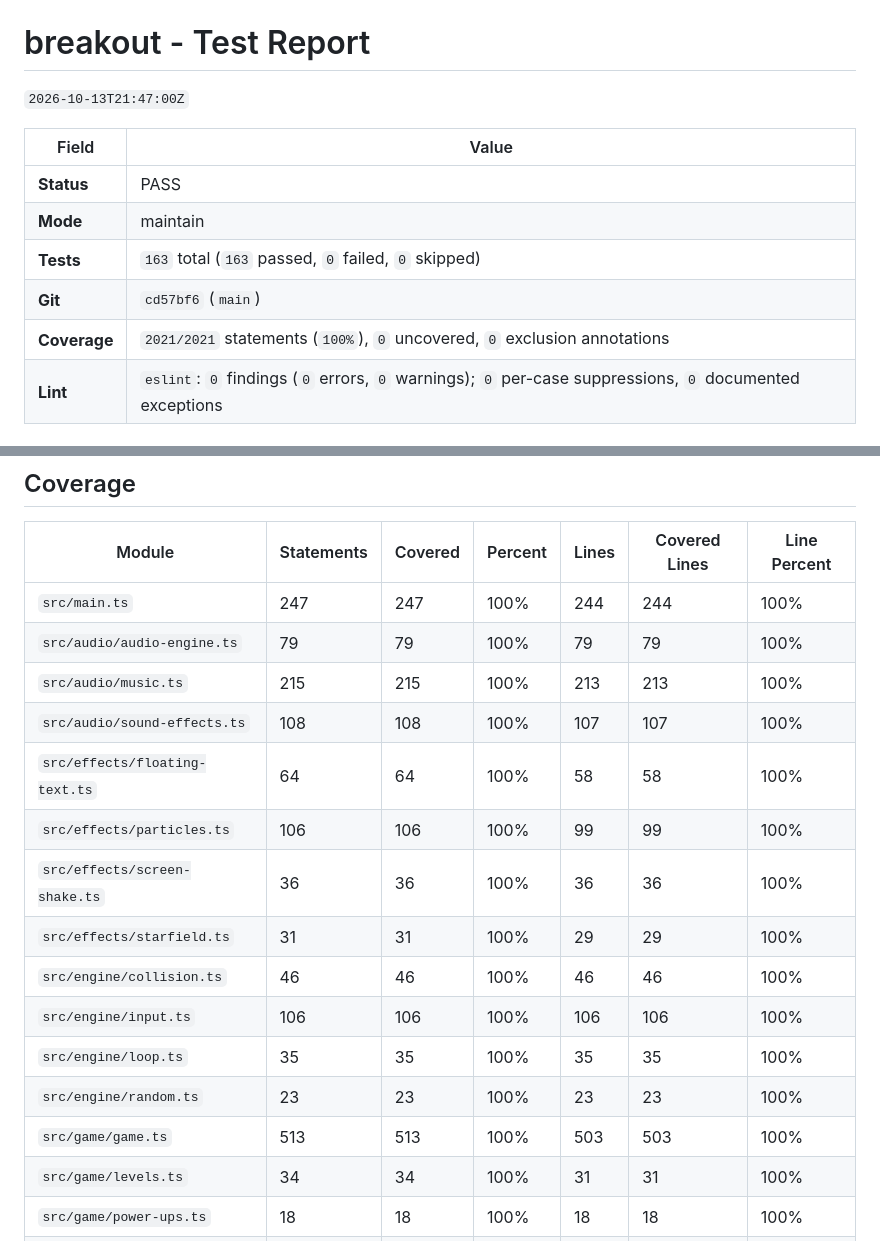
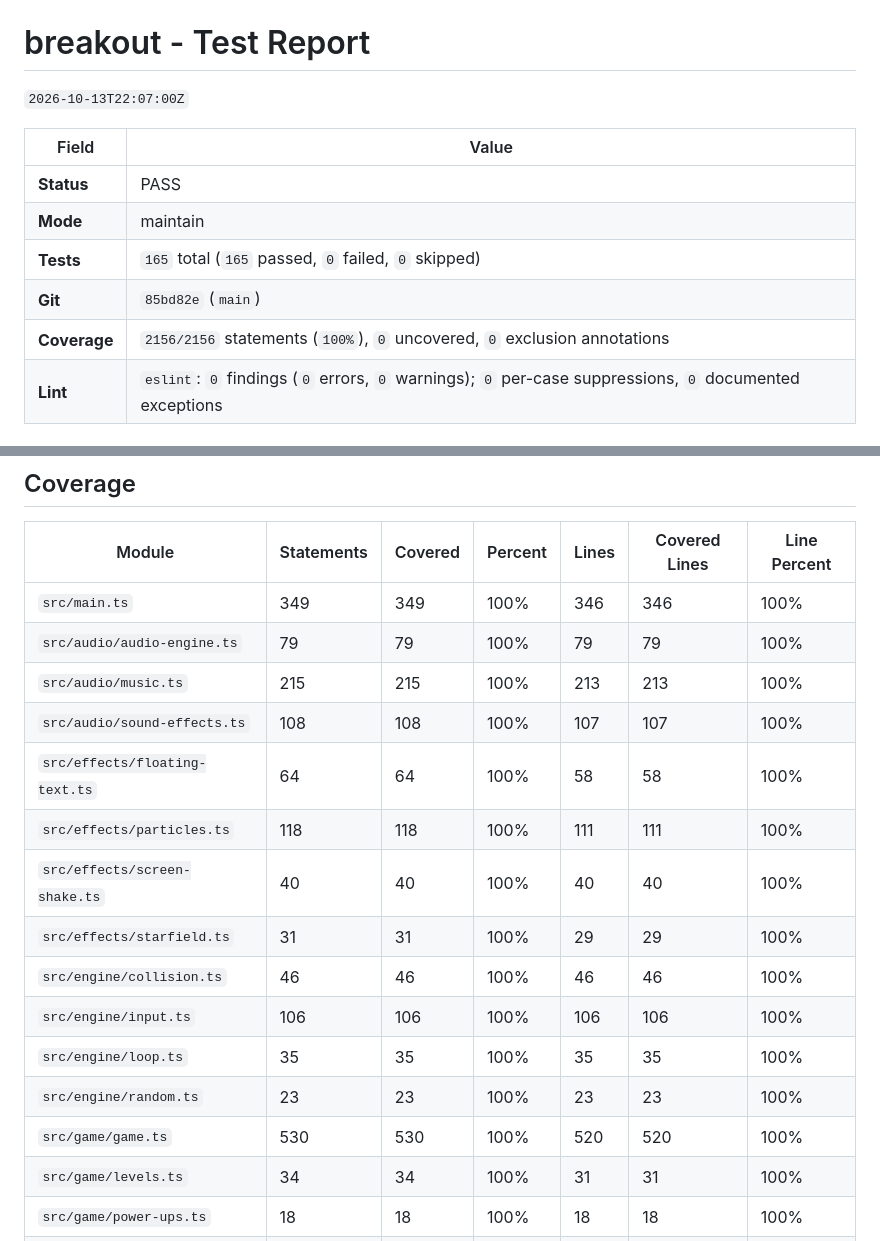
Before and after one commit to mtschoen/breakout, a Markdown page: TEST-REPORT.md, 2 parts joined by grey strips. GitHub-like rendering.

Commit message:
docs: update TEST-REPORT.md for 85bd82e
Co-Authored-By: Gemini 4 argon <noreply@google.com>

```diff
--- a/TEST-REPORT.md
+++ b/TEST-REPORT.md
@@ -1,14 +1,14 @@
 # breakout - Test Report
 
-`2026-10-13T21:47:00Z`
+`2026-10-13T22:07:00Z`
 
 | Field        | Value                                                                                                   |
 | ------------ | ------------------------------------------------------------------------------------------------------- |
 | **Status**   | PASS                                                                                                    |
 | **Mode**     | maintain                                                                                                |
-| **Tests**    | `163` total (`163` passed, `0` failed, `0` skipped)                                                     |
-| **Git**      | `cd57bf6` (`main`)                                                                                      |
-| **Coverage** | `2021/2021` statements (`100%`), `0` uncovered, `0` exclusion annotations                               |
+| **Tests**    | `165` total (`165` passed, `0` failed, `0` skipped)                                                     |
+| **Git**      | `85bd82e` (`main`)                                                                                      |
+| **Coverage** | `2156/2156` statements (`100%`), `0` uncovered, `0` exclusion annotations                               |
 | **Lint**     | `eslint`: `0` findings (`0` errors, `0` warnings); `0` per-case suppressions, `0` documented exceptions |
 
 ## Lint
@@ -22,19 +22,19 @@
 
 | Module                         | Statements | Covered | Percent | Lines | Covered Lines | Line Percent |
 | ------------------------------ | ---------- | ------- | ------- | ----- | ------------- | ------------ |
-| `src/main.ts`                  | 247        | 247     | 100%    | 244   | 244           | 100%         |
+| `src/main.ts`                  | 349        | 349     | 100%    | 346   | 346           | 100%         |
 | `src/audio/audio-engine.ts`    | 79         | 79      | 100%    | 79    | 79            | 100%         |
 | `src/audio/music.ts`           | 215        | 215     | 100%    | 213   | 213           | 100%         |
 | `src/audio/sound-effects.ts`   | 108        | 108     | 100%    | 107   | 107           | 100%         |
 | `src/effects/floating-text.ts` | 64         | 64      | 100%    | 58    | 58            | 100%         |
-| `src/effects/particles.ts`     | 106        | 106     | 100%    | 99    | 99            | 100%         |
-| `src/effects/screen-shake.ts`  | 36         | 36      | 100%    | 36    | 36            | 100%         |
+| `src/effects/particles.ts`     | 118        | 118     | 100%    | 111   | 111           | 100%         |
+| `src/effects/screen-shake.ts`  | 40         | 40      | 100%    | 40    | 40            | 100%         |
 | `src/effects/starfield.ts`     | 31         | 31      | 100%    | 29    | 29            | 100%         |
 | `src/engine/collision.ts`      | 46         | 46      | 100%    | 46    | 46            | 100%         |
 | `src/engine/input.ts`          | 106        | 106     | 100%    | 106   | 106           | 100%         |
 | `src/engine/loop.ts`           | 35         | 35      | 100%    | 35    | 35            | 100%         |
 | `src/engine/random.ts`         | 23         | 23      | 100%    | 23    | 23            | 100%         |
-| `src/game/game.ts`             | 513        | 513     | 100%    | 503   | 503           | 100%         |
+| `src/game/game.ts`             | 530        | 530     | 100%    | 520   | 520           | 100%         |
 | `src/game/levels.ts`           | 34         | 34      | 100%    | 31    | 31            | 100%         |
 | `src/game/power-ups.ts`        | 18         | 18      | 100%    | 18    | 18            | 100%         |
 | `src/game/types.ts`            | 9          | 9       | 100%    | 9     | 9             | 100%         |
```
